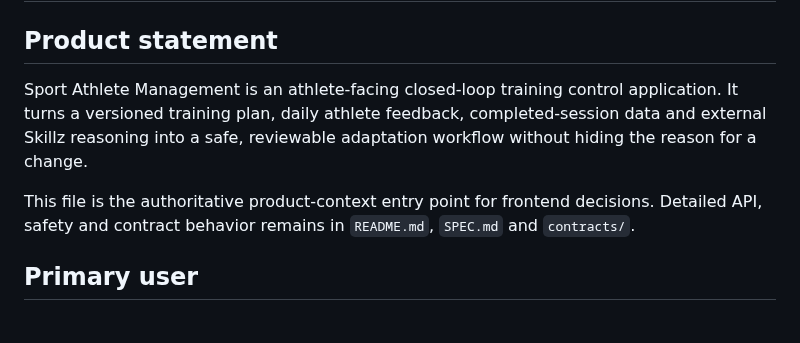
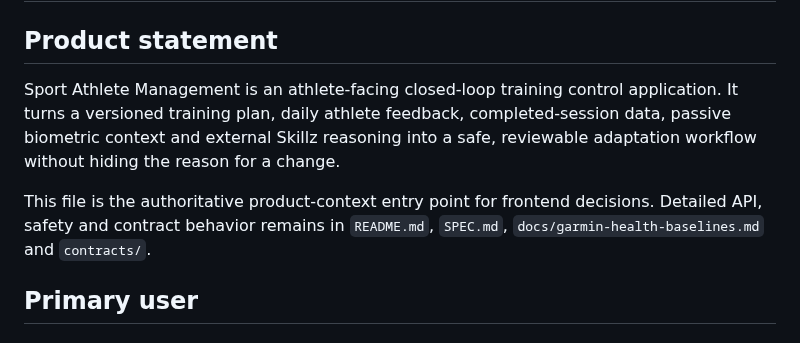
Before and after one commit to GithubLarsKomo/sport-athlete-management-app, a Markdown page: PRODUCT.md, the part around one of its changes. GitHub-like rendering.

```diff
--- a/PRODUCT.md
+++ b/PRODUCT.md
@@ -2,9 +2,9 @@
 
 ## Product statement
 
-Sport Athlete Management is an athlete-facing closed-loop training control application. It turns a versioned training plan, daily athlete feedback, completed-session data and external Skillz reasoning into a safe, reviewable adaptation workflow without hiding the reason for a change.
+Sport Athlete Management is an athlete-facing closed-loop training control application. It turns a versioned training plan, daily athlete feedback, completed-session data, passive biometric context and external Skillz reasoning into a safe, reviewable adaptation workflow without hiding the reason for a change.
 
-This file is the authoritative product-context entry point for frontend decisions. Detailed API, safety and contract behavior remains in `README.md`, `SPEC.md` and `contracts/`.
+This file is the authoritative product-context entry point for frontend decisions. Detailed API, safety and contract behavior remains in `README.md`, `SPEC.md`, `docs/garmin-health-baselines.md` and `contracts/`.
 
 ## Primary user
 
```
Also changed, not shown: other parts of PRODUCT.md (+27 -14 lines).
